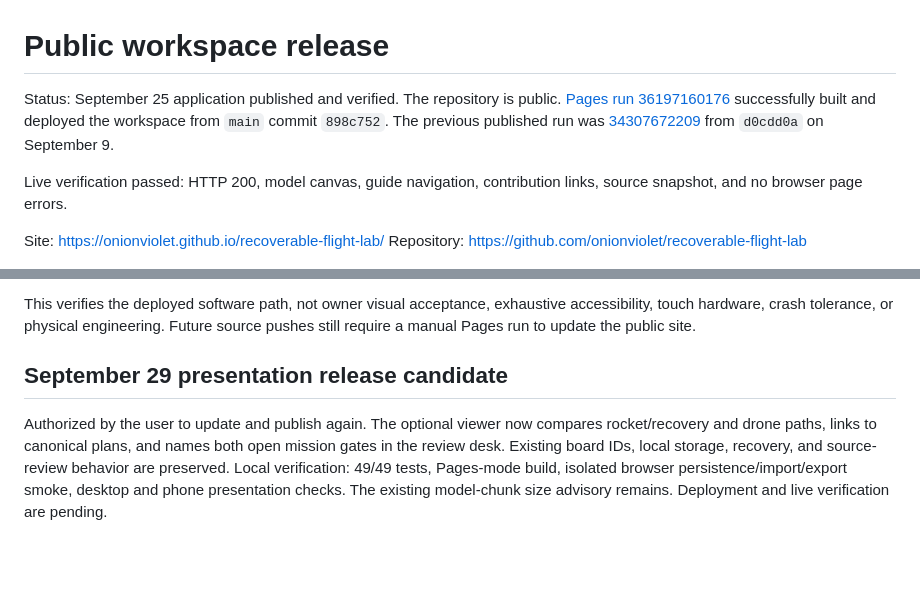
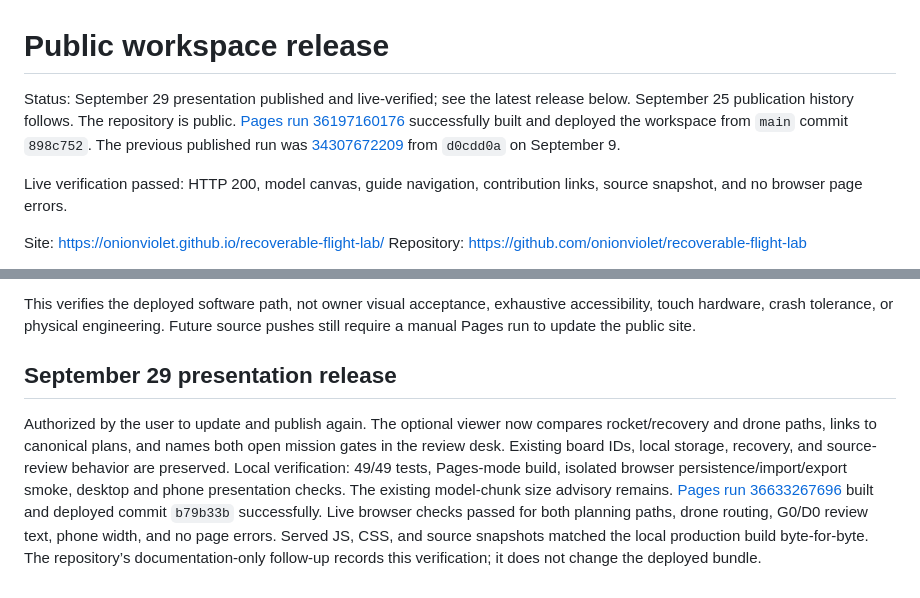
Before and after one commit to onionviolet/recoverable-flight-lab, a Markdown page: docs/PUBLIC-RELEASE-PLAN.md, 2 parts joined by grey strips. Rendered like a GitHub page; blank space fills up the shorter version.

```diff
--- a/docs/PUBLIC-RELEASE-PLAN.md
+++ b/docs/PUBLIC-RELEASE-PLAN.md
@@ -1,6 +1,6 @@
 # Public workspace release
 
-Status: September 25 application published and verified. The repository is public. [Pages run 36197160176](https://github.com/onionviolet/recoverable-flight-lab/actions/runs/36197160176) successfully built and deployed the workspace from `main` commit `898c752`. The previous published run was [34307672209](https://github.com/onionviolet/recoverable-flight-lab/actions/runs/34307672209) from `d0cdd0a` on September 9.
+Status: September 29 presentation published and live-verified; see the latest release below. September 25 publication history follows. The repository is public. [Pages run 36197160176](https://github.com/onionviolet/recoverable-flight-lab/actions/runs/36197160176) successfully built and deployed the workspace from `main` commit `898c752`. The previous published run was [34307672209](https://github.com/onionviolet/recoverable-flight-lab/actions/runs/34307672209) from `d0cdd0a` on September 9.
 
 Live verification passed: HTTP 200, model canvas, guide navigation, contribution links, source snapshot, and no browser page errors.
 
@@ -24,6 +24,6 @@ The later [workspace review upgrade](WORKSPACE-REVIEW-UPGRADE.md), planning-firs
 
 This verifies the deployed software path, not owner visual acceptance, exhaustive accessibility, touch hardware, crash tolerance, or physical engineering. Future source pushes still require a manual Pages run to update the public site.
 
-## September 29 presentation release candidate
+## September 29 presentation release
 
-Authorized by the user to update and publish again. The optional viewer now compares rocket/recovery and drone paths, links to canonical plans, and names both open mission gates in the review desk. Existing board IDs, local storage, recovery, and source-review behavior are preserved. Local verification: 49/49 tests, Pages-mode build, isolated browser persistence/import/export smoke, desktop and phone presentation checks. The existing model-chunk size advisory remains. Deployment and live verification are pending.
+Authorized by the user to update and publish again. The optional viewer now compares rocket/recovery and drone paths, links to canonical plans, and names both open mission gates in the review desk. Existing board IDs, local storage, recovery, and source-review behavior are preserved. Local verification: 49/49 tests, Pages-mode build, isolated browser persistence/import/export smoke, desktop and phone presentation checks. The existing model-chunk size advisory remains. [Pages run 36633267696](https://github.com/onionviolet/recoverable-flight-lab/actions/runs/36633267696) built and deployed commit `b79b33b` successfully. Live browser checks passed for both planning paths, drone routing, G0/D0 review text, phone width, and no page errors. Served JS, CSS, and source snapshots matched the local production build byte-for-byte. The repository’s documentation-only follow-up records this verification; it does not change the deployed bundle.
```
Also changed, not shown: README.md (+1 -1 lines), STATE.md (+6 -2 lines).
